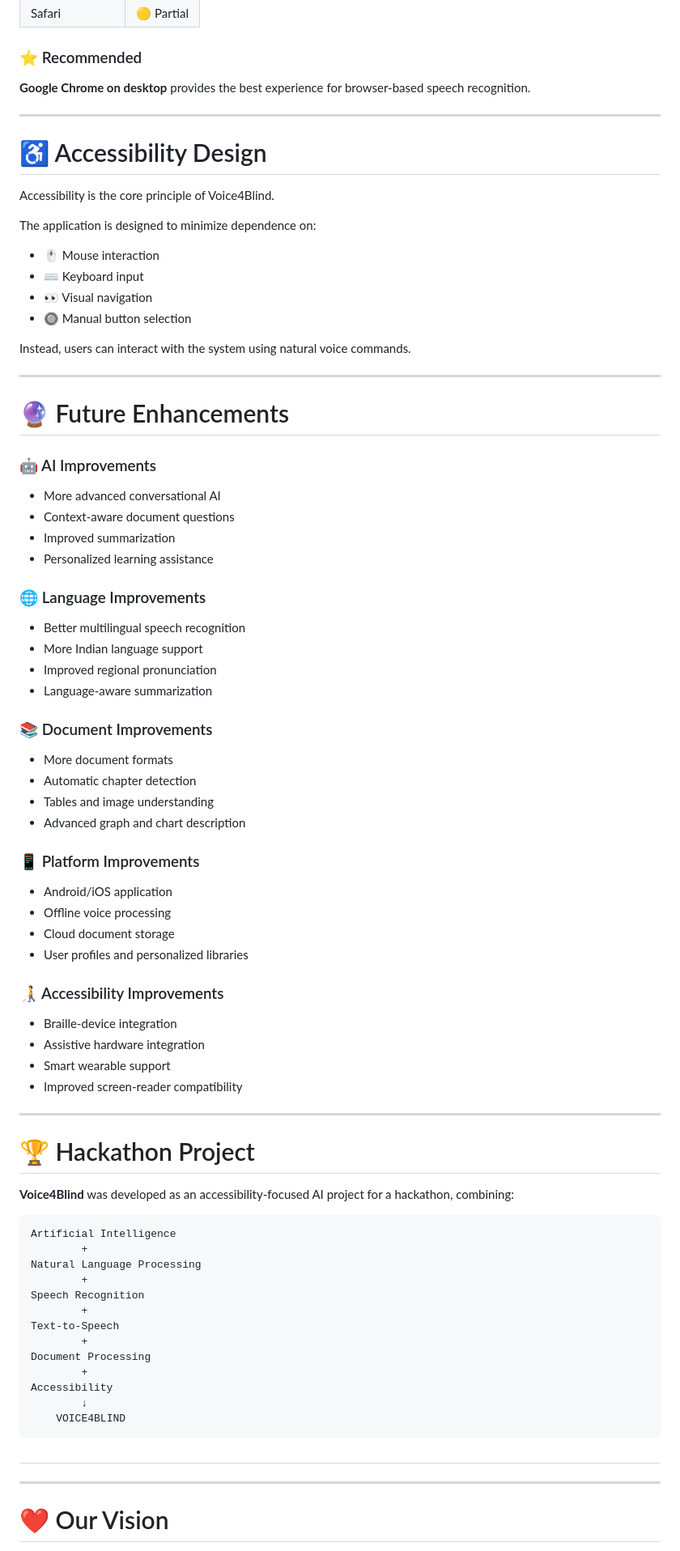
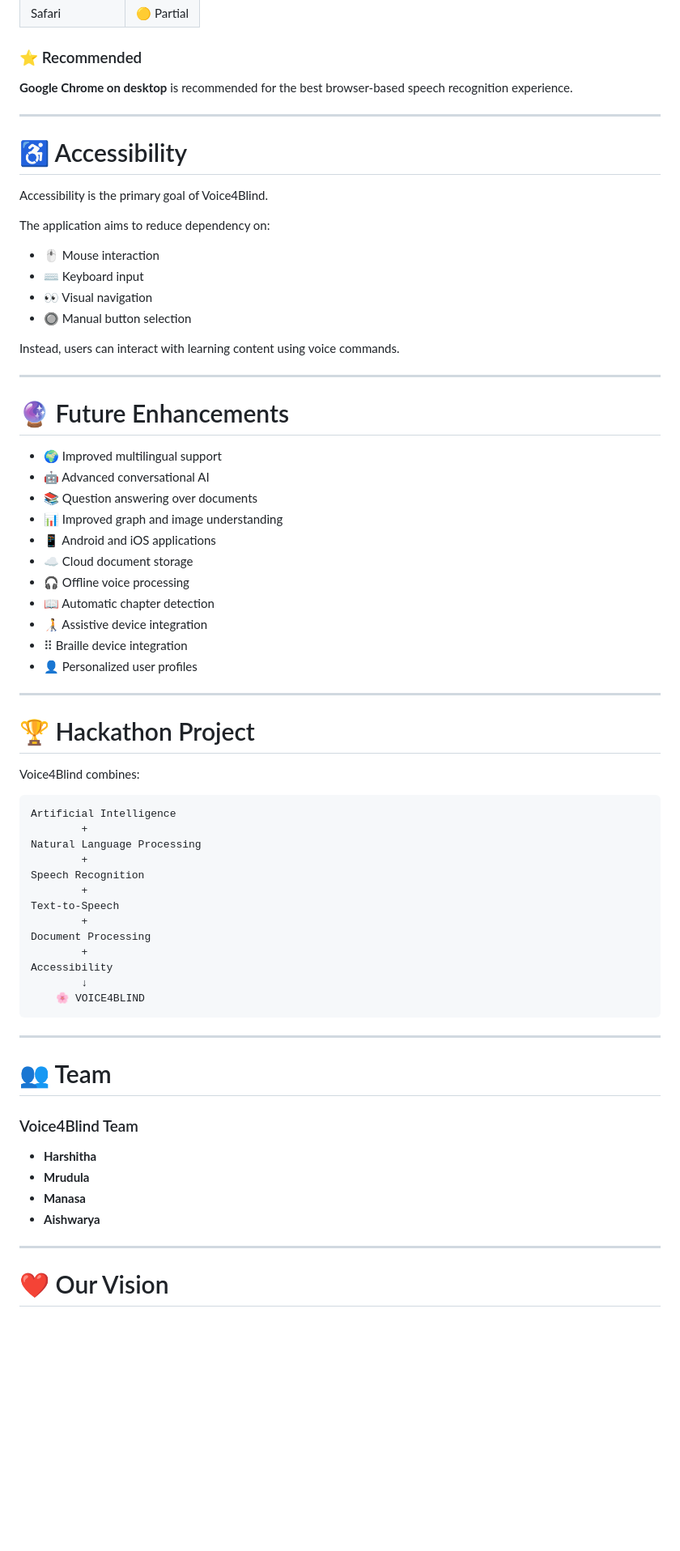
Before and after one commit to harshitha53647/Voice4Blind, a Markdown page: README.md, the part around one of its changes. Shown at 81% size. GitHub-like rendering; blank space fills up the shorter version.

Commit message:
Refine README.md for clarity and consistency
Updated the README.md for clarity and consistency, improving the language and structure throughout the document.

````diff
--- a/README.md
+++ b/README.md
@@ -532,67 +543,44 @@ For demonstration purposes:
 
 ### ⭐ Recommended
 
-**Google Chrome on desktop** provides the best experience for browser-based speech recognition.
+**Google Chrome on desktop** is recommended for the best browser-based speech recognition experience.
 
 ---
 
-# ♿ Accessibility Design
+# ♿ Accessibility
 
-Accessibility is the core principle of Voice4Blind.
+Accessibility is the primary goal of Voice4Blind.
 
-The application is designed to minimize dependence on:
+The application aims to reduce dependency on:
 
 * 🖱️ Mouse interaction
 * ⌨️ Keyboard input
 * 👀 Visual navigation
 * 🔘 Manual button selection
 
-Instead, users can interact with the system using natural voice commands.
+Instead, users can interact with learning content using voice commands.
 
 ---
 
 # 🔮 Future Enhancements
 
-### 🤖 AI Improvements
-
-* More advanced conversational AI
-* Context-aware document questions
-* Improved summarization
-* Personalized learning assistance
-
-### 🌐 Language Improvements
-
-* Better multilingual speech recognition
-* More Indian language support
-* Improved regional pronunciation
-* Language-aware summarization
-
-### 📚 Document Improvements
-
-* More document formats
-* Automatic chapter detection
-* Tables and image understanding
-* Advanced graph and chart description
-
-### 📱 Platform Improvements
-
-* Android/iOS application
-* Offline voice processing
-* Cloud document storage
-* User profiles and personalized libraries
-
-### 🧑‍🦯 Accessibility Improvements
-
-* Braille-device integration
-* Assistive hardware integration
-* Smart wearable support
-* Improved screen-reader compatibility
+* 🌍 Improved multilingual support
+* 🤖 Advanced conversational AI
+* 📚 Question answering over documents
+* 📊 Improved graph and image understanding
+* 📱 Android and iOS applications
+* ☁️ Cloud document storage
+* 🎧 Offline voice processing
+* 📖 Automatic chapter detection
+* 🧑‍🦯 Assistive device integration
+* ⠿ Braille device integration
+* 👤 Personalized user profiles
 
 ---
 
 # 🏆 Hackathon Project
 
-**Voice4Blind** was developed as an accessibility-focused AI project for a hackathon, combining:
+Voice4Blind combines:
 
 ```text
 Artificial Intelligence
@@ -607,10 +595,19 @@ Document Processing
         +
 Accessibility
         ↓
-    VOICE4BLIND
+    🌸 VOICE4BLIND
 ```
 
-#
+---
+
+# 👥 Team
+
+### Voice4Blind Team
+
+* **Harshitha**
+* **Mrudula**
+* **Manasa**
+* **Aishwarya**
 
 ---
 
````
Also changed, not shown: other parts of README.md (+294 -283 lines).
